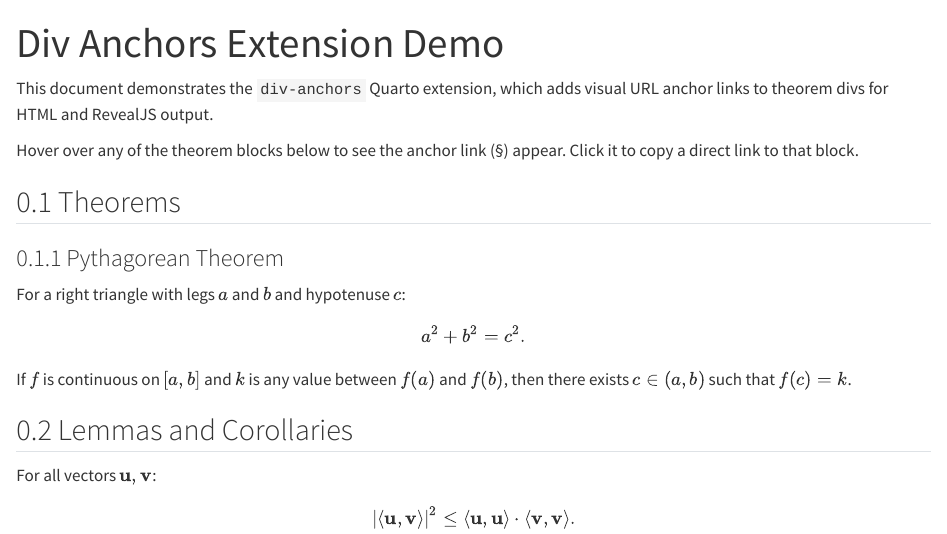
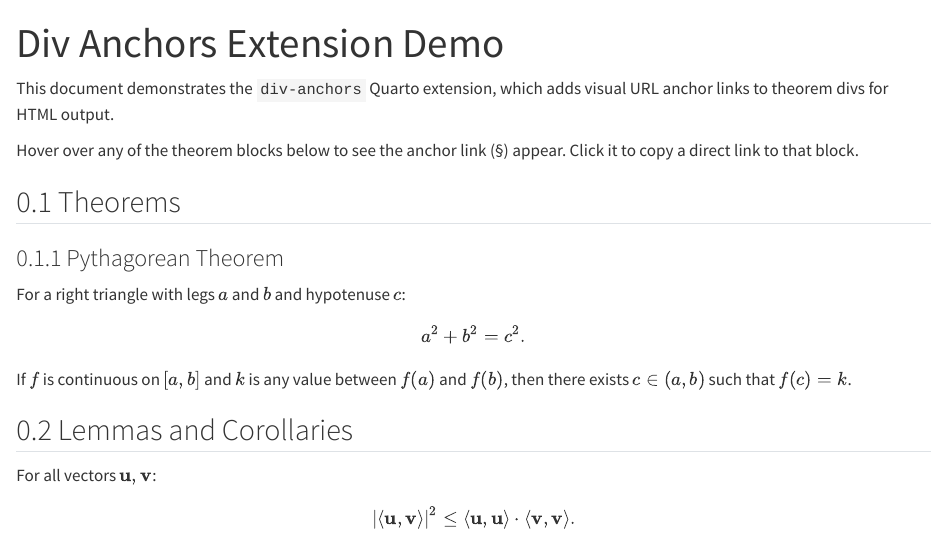
Before and after one commit to d-morrison/div-anchors, a Quarto document (example.qmd): the page in a window 1100 px wide, from its top. Rendered offline with R 4.5, knitr and Pandoc in place of Quarto, with nearby package versions.

Commit message:
fix: remove revealjs format from example.qmd to fix render failure
Agent-Logs-Url: https://github.com/d-morrison/div-anchors/sessions/340775d1-548e-4ada-9f08-3164937ede3f

Co-authored-by: d-morrison <2474437+d-morrison@users.noreply.github.com>

```diff
--- a/example.qmd
+++ b/example.qmd
@@ -6,11 +6,10 @@ format:
   html:
     number-sections: true
     anchor-sections: true
-  revealjs: default
 ---
 
 This document demonstrates the `div-anchors` Quarto extension, which adds
-visual URL anchor links to theorem divs for HTML and RevealJS output.
+visual URL anchor links to theorem divs for HTML output.
 
 Hover over any of the theorem blocks below to see the anchor link (§) appear.
 Click it to copy a direct link to that block.
```
